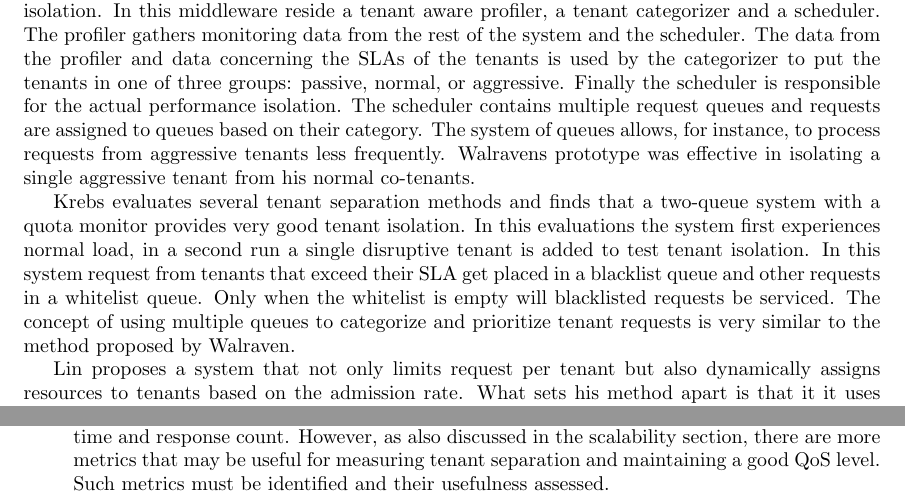
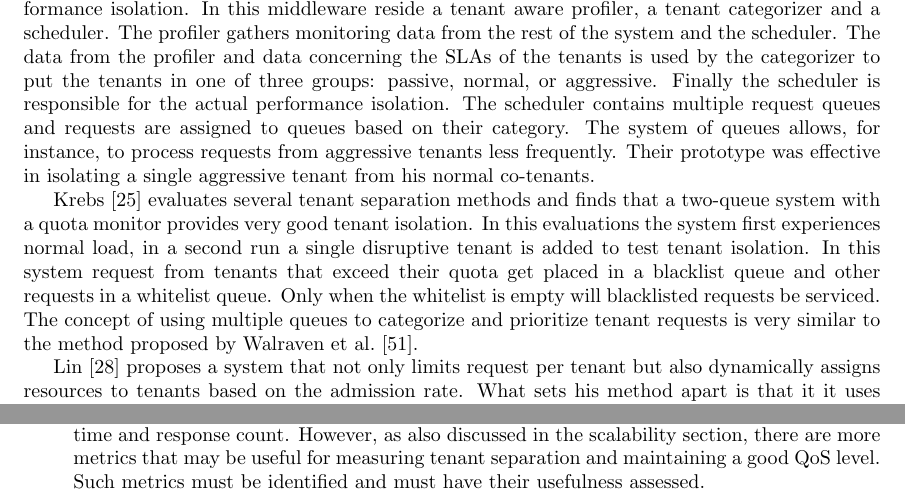
Before and after one commit to hermanbanken/TI3700, a LaTeX paper (paper.tex, which reads QoS.tex): two parts of page 13 of 24, joined at a grey line, cut so that both start at the same text. Compiled offline with pdfLaTeX.

Commit message:
QoS comments verwerkt.

```diff
--- a/QoS.tex
+++ b/QoS.tex
@@ -21,22 +21,22 @@ Several techniques for achieving this will be discussed in the next section.
 In true multi-tenant applications the primary technique proposed for maintaining \ac{QoS} for multiple tenants is by limiting the amount of requests a tenant can execute using an entry point, or load balancer, that is aware of the resource consumption per tenant.
 Walraven~\cite{walraven2012towards}, Krebs~\cite{krebs2013metrics} and Lin~\cite{lin2009feedback} all propose methods that include request limiting in some form.
 
-The method proposed by Walraven uses a pluggable middleware framework for performance isolation.
+The method proposed by Walraven et al.~\cite{walraven2012towards} uses a pluggable middleware framework for performance isolation.
 In this middleware reside a tenant aware profiler, a tenant categorizer and a scheduler.
 The profiler gathers monitoring data from the rest of the system and the scheduler.
 The data from the profiler and data concerning the \acp{SLA} of the tenants is used by the categorizer to put the tenants in one of three groups: passive, normal, or aggressive.
 Finally the scheduler is responsible for the actual performance isolation.
 The scheduler contains multiple request queues and requests are assigned to queues based on their category.
 The system of queues allows, for instance, to process requests from aggressive tenants less frequently.
-Walravens prototype was effective in isolating a single aggressive tenant from his normal co-tenants.
+Their prototype was effective in isolating a single aggressive tenant from his normal co-tenants.
 
-Krebs evaluates several tenant separation methods and finds that a two-queue system with a quota monitor provides very good tenant isolation.
+Krebs~\cite{krebs2013metrics} evaluates several tenant separation methods and finds that a two-queue system with a quota monitor provides very good tenant isolation.
 In this evaluations the system first experiences normal load, in a second run a single disruptive tenant is added to test tenant isolation.
-In this system request from tenants that exceed their \ac{SLA} get placed in a blacklist queue and other requests in a whitelist queue.
+In this system request from tenants that exceed their quota get placed in a blacklist queue and other requests in a whitelist queue.
 Only when the whitelist is empty will blacklisted requests be serviced.
-The concept of using multiple queues to categorize and prioritize tenant requests is very similar to the method proposed by Walraven.
+The concept of using multiple queues to categorize and prioritize tenant requests is very similar to the method proposed by Walraven et al.~\cite{walraven2012towards}.
 
-Lin proposes a system that not only limits request per tenant but also dynamically assigns resources to tenants based on the admission rate.
+Lin~\cite{lin2009feedback} proposes a system that not only limits request per tenant but also dynamically assigns resources to tenants based on the admission rate.
 What sets his method apart is that it it uses a feedback loop to reassign resources and increase or decrease the admission rates to correct for errors in the initial estimations.
 This controller is tested using three tenants that have different \acp{SLA}.
 The controller manages to maintain the \ac{QoS} levels defined in the tenant specific \acp{SLA} under various load conditions.
@@ -54,5 +54,5 @@ Important topics for future research will be:
 		The methods proposed by Walraven and Krebs should be tested with this case.
 	\item \textbf{Metrics for tenant load}.
 		The metrics used by Krebs and Walraven are request response time and response count.
-		However, as also discussed in the scalability section, there are more metrics that may be useful for measuring tenant separation and maintaining a good \ac{QoS} level. Such metrics must be identified and their usefulness assessed.
+		However, as also discussed in the scalability section, there are more metrics that may be useful for measuring tenant separation and maintaining a good \ac{QoS} level. Such metrics must be identified and must have their usefulness assessed.
 \end{itemize}
```
Also changed, not shown: QoS.tex (4 more changed lines).
